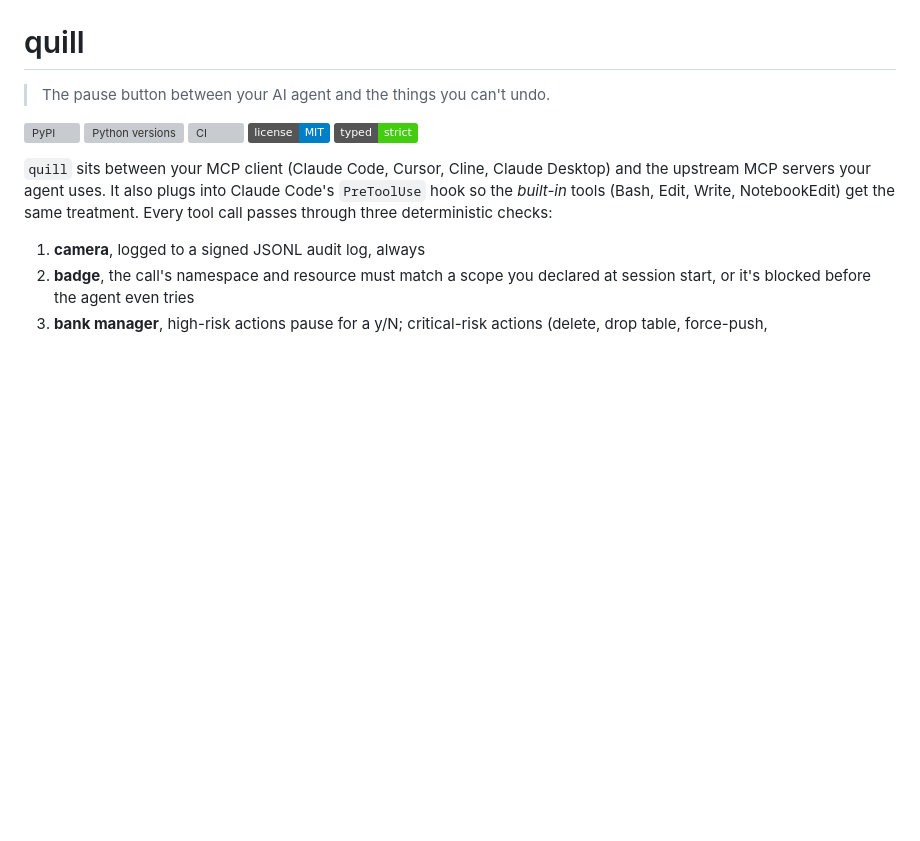
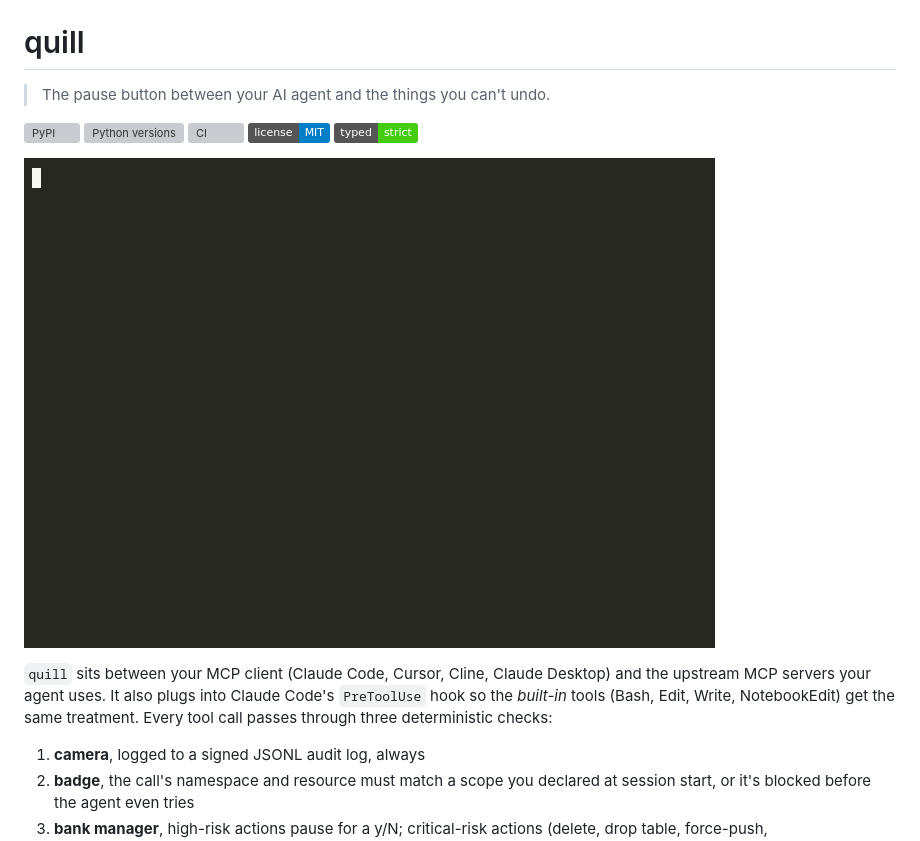
Before and after one commit to manumarri-sudo/quill, a Markdown page: README.md, the part around the change. Rendered like a GitHub page; pictures changed too: web/quill_demo.gif (added); badges without logos; blank space fills up the shorter version; grey boxes are pictures that could not be loaded.

Commit message:
docs(readme): embed asciinema-recorded demo GIF above the fold
Launch-research T-3 prep item. 980KB GIF, ~25s, recorded via asciinema
in a controlled shell session (not a screen recording of the desktop)
so no personal data is captured. Shows real recent BLOCK decisions
from this machine's own audit log — vercel --prod attempts, rm -rf,
npm publish, trifecta close, .env reads — alongside `quill doctor`
output verifying the install. Touch ID prompt isn't visible (it's a
macOS system UI element outside the terminal frame); the demo carries
the gate-fires-with-plain-English-reason story without it.

```diff
--- a/README.md
+++ b/README.md
@@ -9,6 +9,8 @@
 [![CI](https://img.shields.io/github/actions/workflow/status/manumarri-sudo/quill/ci.yml?branch=main&label=ci)](https://github.com/manumarri-sudo/quill/actions/workflows/ci.yml)
 [![License: MIT](https://img.shields.io/badge/license-MIT-blue.svg)](LICENSE)
 [![Typed](https://img.shields.io/badge/typed-strict-brightgreen.svg)](https://peps.python.org/pep-0561/)
+
+![Quill in action — real recent BLOCK decisions from a dogfooding session](web/quill_demo.gif)
 
 `quill` sits between your MCP client (Claude Code, Cursor, Cline, Claude Desktop) and the upstream MCP servers your agent uses. It also plugs into Claude Code's `PreToolUse` hook so the *built-in* tools (Bash, Edit, Write, NotebookEdit) get the same treatment. Every tool call passes through three deterministic checks:
 
```
